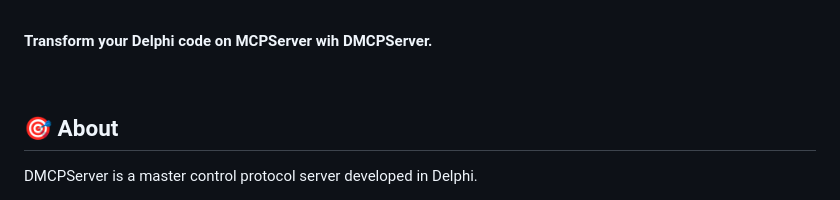
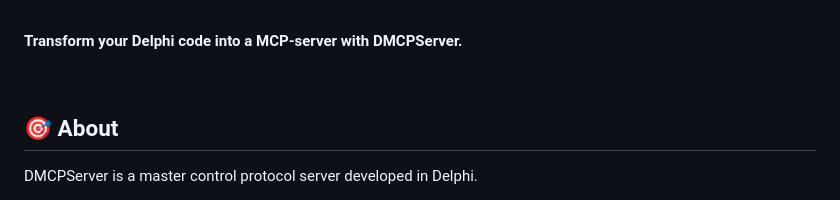
Before and after one commit to Daniel09Fernandes/DMCPServer, a Markdown page: README.md, the part around the change. Rendered like a GitHub page.

```diff
--- a/README.md
+++ b/README.md
@@ -7,7 +7,7 @@ Dinos MCPServer - Version 1.0.1
   </a>
 </p><br>
 <p align="left">
-  <b>Transform your Delphi code on MCPServer wih DMCPServer.</b>
+  <b>Transform your Delphi code into a MCP-server with DMCPServer.</b>
 </p><br>
 
 ## 🎯 About
```
